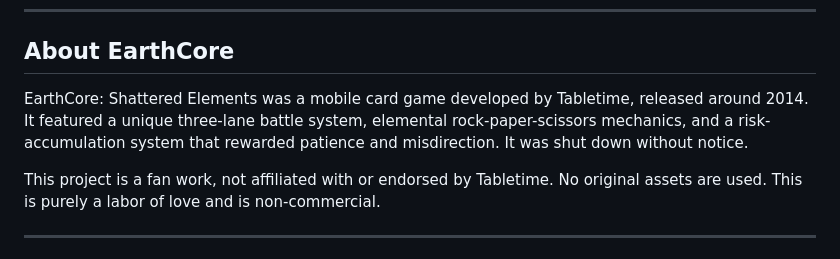
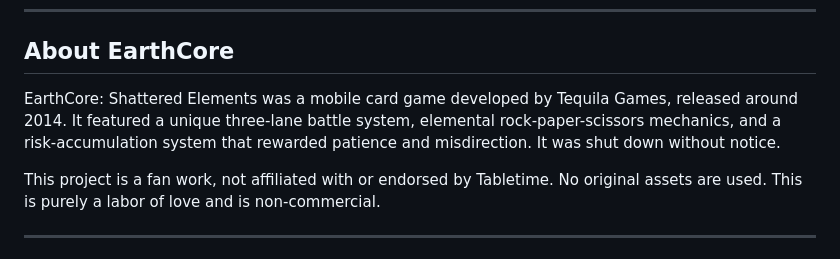
Before and after one commit to Pizzattack/Primal-Gambit, a Markdown page: README.md, the part around the change. GitHub-like rendering.

```diff
--- a/README.md
+++ b/README.md
@@ -83,7 +83,7 @@ Open the file directly in Chrome or use a local server app like **HTTP Server by
 
 ## About EarthCore
 
-EarthCore: Shattered Elements was a mobile card game developed by Tabletime, released around 2014. It featured a unique three-lane battle system, elemental rock-paper-scissors mechanics, and a risk-accumulation system that rewarded patience and misdirection. It was shut down without notice.
+EarthCore: Shattered Elements was a mobile card game developed by Tequila Games, released around 2014. It featured a unique three-lane battle system, elemental rock-paper-scissors mechanics, and a risk-accumulation system that rewarded patience and misdirection. It was shut down without notice.
 
 This project is a fan work, not affiliated with or endorsed by Tabletime. No original assets are used. This is purely a labor of love and is non-commercial.
 
```
